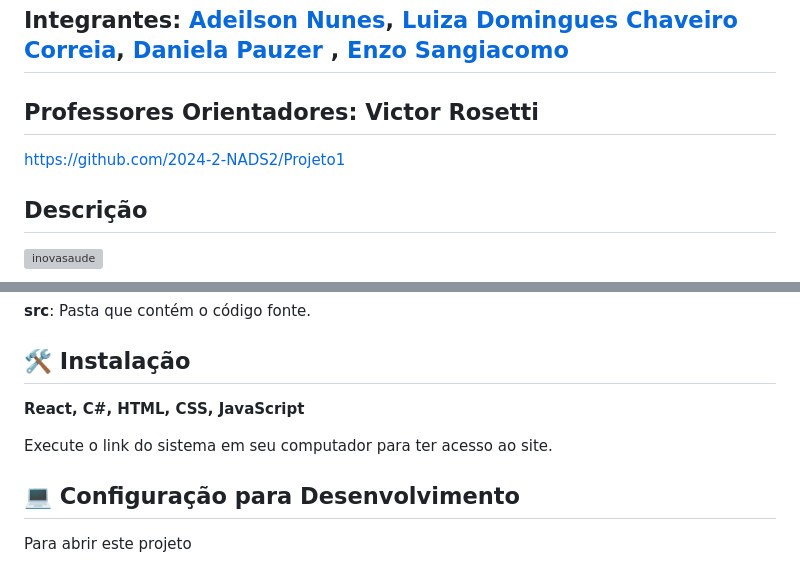
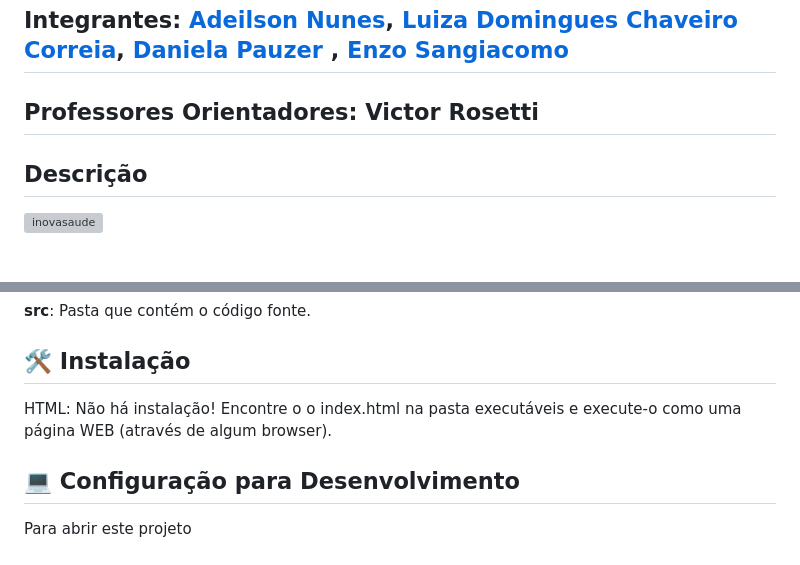
Before and after one commit to 2024-2-NADS2/Projeto1, a Markdown page: README.md, 2 parts joined by grey strips. Drawn GitHub-style; grey boxes are pictures that could not be loaded.

```diff
--- a/README.md
+++ b/README.md
@@ -11,7 +11,7 @@
 ## Integrantes: <a href="https://github.com/AdeilsonNunes">Adeilson Nunes</a>, <a href="https://github.com/luiza1205">Luiza Domingues Chaveiro Correia</a>,<a href="https://github.com/DaniPauzerAds"> Daniela Pauzer </a>, <a href="https://github.com/enzosangiacomo">Enzo Sangiacomo</a>
 
 ## Professores Orientadores: Victor Rosetti
-https://github.com/2024-2-NADS2/Projeto1
+
 ## Descrição
 ![inovasaude]()
 
@@ -64,10 +64,8 @@ Há também 3 pastas que seguem da seguinte forma:
 
 
 ## 🛠 Instalação
-
-<b>React, C#, HTML, CSS, JavaScript</b>
-
-Execute o link do sistema em seu computador para ter acesso ao site.
+HTML:
+Não há instalação! Encontre o o index.html na pasta executáveis e execute-o como uma página WEB (através de algum browser).
 
 
 ## 💻 Configuração para Desenvolvimento
```
